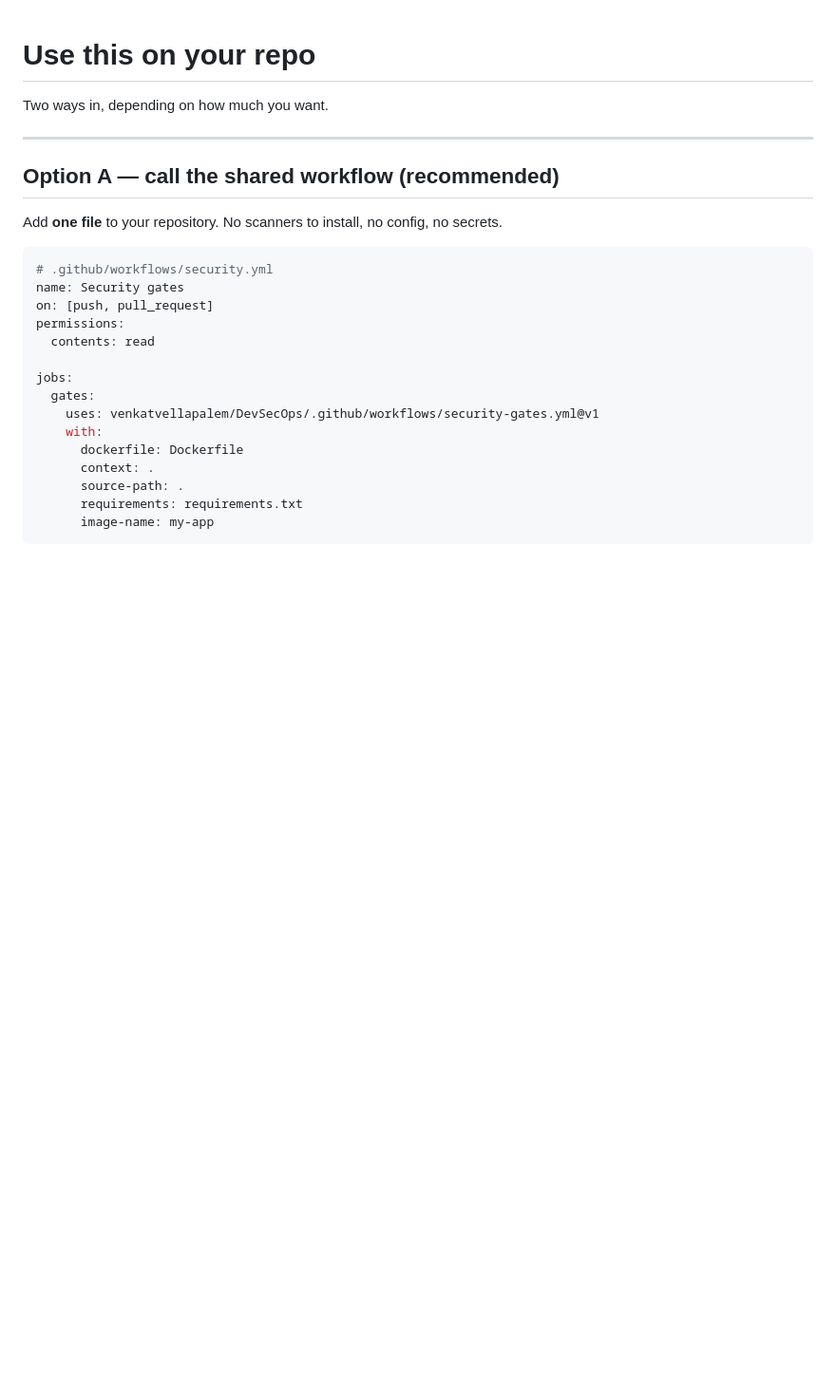
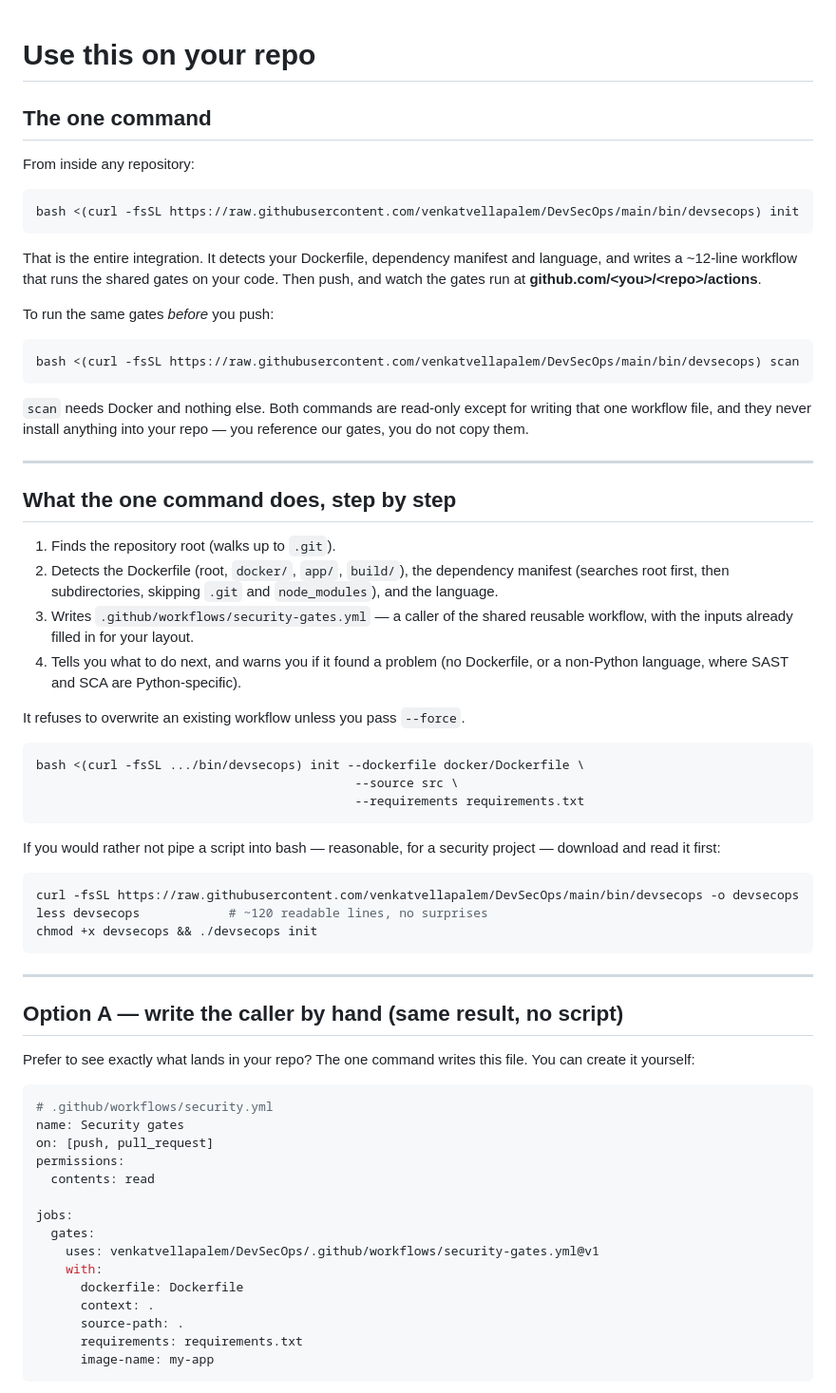
Before and after one commit to venkatvellapalem/DevSecOps, a Markdown page: docs/USE-IT-ON-YOUR-REPO.md, the part around the change. Shown at 95% size. Drawn GitHub-style; blank space fills up the shorter version.

Commit message:
Document the one-command integration
docs/USE-IT-ON-YOUR-REPO.md now leads with the single command:

  bash <(curl -fsSL .../bin/devsecops) init

and explains what it does, the flags, and the download-then-read alternative for
people who (reasonably) do not pipe a script into bash. The hand-written caller
remains as 'Option A' for anyone who wants to see exactly what lands in the repo.

````diff
--- a/docs/USE-IT-ON-YOUR-REPO.md
+++ b/docs/USE-IT-ON-YOUR-REPO.md
@@ -1,12 +1,63 @@
 # Use this on your repo
 
-Two ways in, depending on how much you want.
+## The one command
+
+From inside any repository:
+
+```bash
+bash <(curl -fsSL https://raw.githubusercontent.com/venkatvellapalem/DevSecOps/main/bin/devsecops) init
+```
+
+That is the entire integration. It detects your Dockerfile, dependency manifest and
+language, and writes a ~12-line workflow that runs the shared gates on your code.
+Then push, and watch the gates run at **github.com/&lt;you&gt;/&lt;repo&gt;/actions**.
+
+To run the same gates *before* you push:
+
+```bash
+bash <(curl -fsSL https://raw.githubusercontent.com/venkatvellapalem/DevSecOps/main/bin/devsecops) scan
+```
+
+`scan` needs Docker and nothing else. Both commands are read-only except for
+writing that one workflow file, and they never install anything into your repo —
+you reference our gates, you do not copy them.
 
 ---
 
-## Option A — call the shared workflow (recommended)
+## What the one command does, step by step
 
-Add **one file** to your repository. No scanners to install, no config, no secrets.
+1. Finds the repository root (walks up to `.git`).
+2. Detects the Dockerfile (root, `docker/`, `app/`, `build/`), the dependency
+   manifest (searches root first, then subdirectories, skipping `.git` and
+   `node_modules`), and the language.
+3. Writes `.github/workflows/security-gates.yml` — a caller of the shared reusable
+   workflow, with the inputs already filled in for your layout.
+4. Tells you what to do next, and warns you if it found a problem (no Dockerfile,
+   or a non-Python language, where SAST and SCA are Python-specific).
+
+It refuses to overwrite an existing workflow unless you pass `--force`.
+
+```bash
+bash <(curl -fsSL .../bin/devsecops) init --dockerfile docker/Dockerfile \
+                                           --source src \
+                                           --requirements requirements.txt
+```
+
+If you would rather not pipe a script into bash — reasonable, for a security
+project — download and read it first:
+
+```bash
+curl -fsSL https://raw.githubusercontent.com/venkatvellapalem/DevSecOps/main/bin/devsecops -o devsecops
+less devsecops            # ~120 readable lines, no surprises
+chmod +x devsecops && ./devsecops init
+```
+
+---
+
+## Option A — write the caller by hand (same result, no script)
+
+Prefer to see exactly what lands in your repo? The one command writes this file.
+You can create it yourself:
 
 ```yaml
 # .github/workflows/security.yml
````
